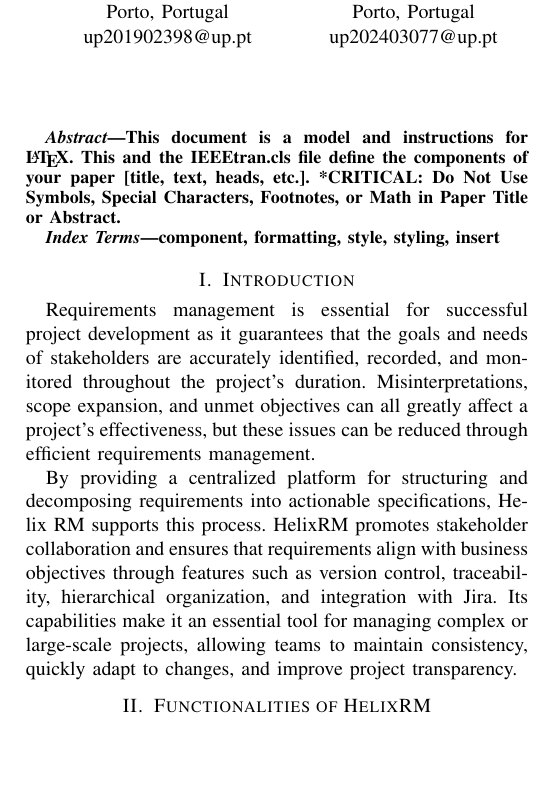
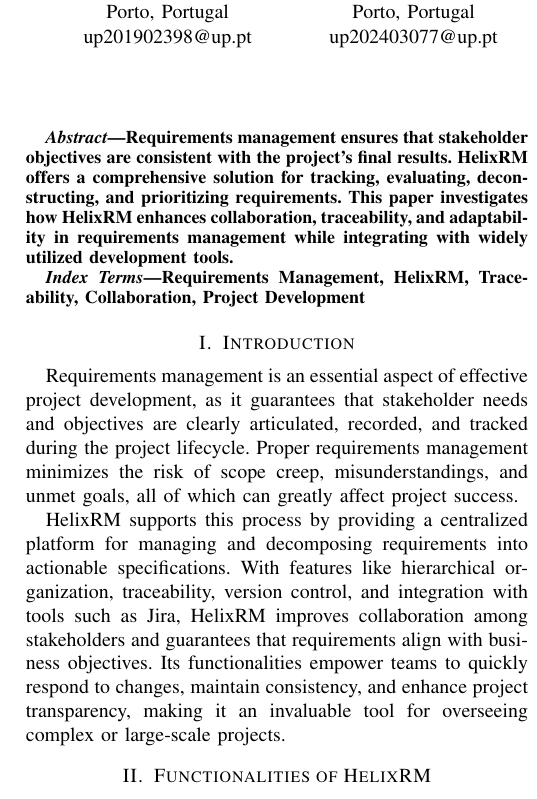
Before and after one commit to RuiSoares333/FEUP-ERMS-GW2, a LaTeX paper (helix-rm_report.tex): part of one column of page 1 of 4, cut so that both start at the same text, the shorter picture padded with empty space. Compiled offline with pdfLaTeX; a missing font is replaced by an installed copy or a similar font; a LaTeX package or settings file that is missing is left out.

Commit message:
abstract

```diff
--- a/helix-rm_report.tex
+++ b/helix-rm_report.tex
@@ -20,20 +20,17 @@
 \maketitle
 
 \begin{abstract}
-This document is a model and instructions for \LaTeX.
-This and the IEEEtran.cls file define the components of your paper [title, text, heads, etc.]. *CRITICAL: Do Not Use Symbols, Special Characters, Footnotes,
-or Math in Paper Title or Abstract.
+Requirements management ensures that stakeholder objectives are consistent with the project's final results. HelixRM offers a comprehensive solution for tracking, evaluating, deconstructing, and prioritizing requirements. This paper investigates how HelixRM enhances collaboration, traceability, and adaptability in requirements management while integrating with widely utilized development tools.
 \end{abstract}
 
 \begin{IEEEkeywords}
-component, formatting, style, styling, insert
+Requirements Management, HelixRM, Traceability, Collaboration, Project Development
 \end{IEEEkeywords}
 
 \section{Introduction}
+Requirements management is an essential aspect of effective project development, as it guarantees that stakeholder needs and objectives are clearly articulated, recorded, and tracked during the project lifecycle. Proper requirements management minimizes the risk of scope creep, misunderstandings, and unmet goals, all of which can greatly affect project success.
 
-Requirements management is essential for successful project development as it guarantees that the goals and needs of stakeholders are accurately identified, recorded, and monitored throughout the project's duration. Misinterpretations, scope expansion, and unmet objectives can all greatly affect a project's effectiveness, but these issues can be reduced through efficient requirements management.
-
-By providing a centralized platform for structuring and decomposing requirements into actionable specifications, Helix RM supports this process. HelixRM promotes stakeholder collaboration and ensures that requirements align with business objectives through features such as version control, traceability, hierarchical organization, and integration with Jira. Its capabilities make it an essential tool for managing complex or large-scale projects, allowing teams to maintain consistency, quickly adapt to changes, and improve project transparency.
+HelixRM supports this process by providing a centralized platform for managing and decomposing requirements into actionable specifications. With features like hierarchical organization, traceability, version control, and integration with tools such as Jira, HelixRM improves collaboration among stakeholders and guarantees that requirements align with business objectives. Its functionalities empower teams to quickly respond to changes, maintain consistency, and enhance project transparency, making it an invaluable tool for overseeing complex or large-scale projects.
 
 \section{Functionalities of HelixRM}
 
```
Also changed, not shown: chapters/track-requirements.tex (+1 -1 lines), helix-rm_report.pdf, 3 other files.
